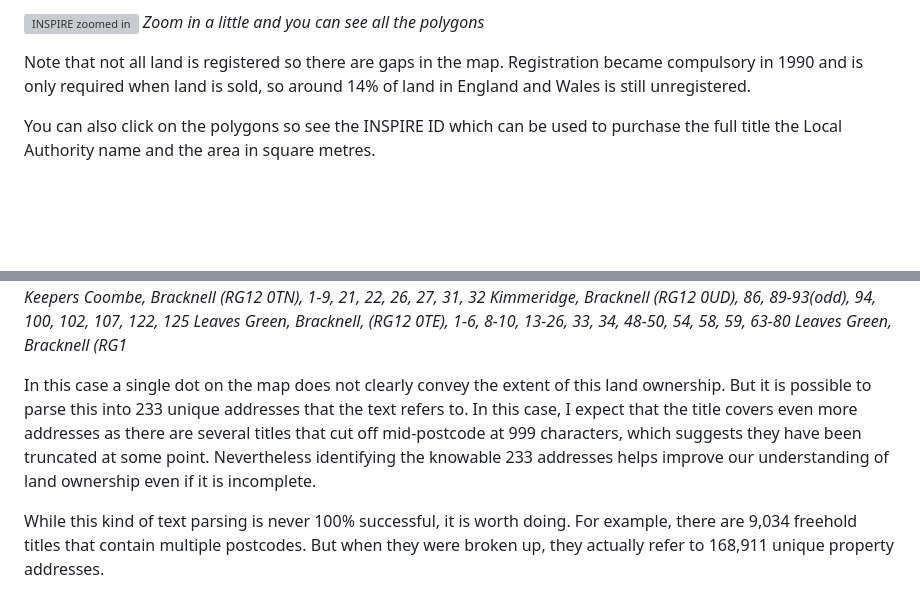
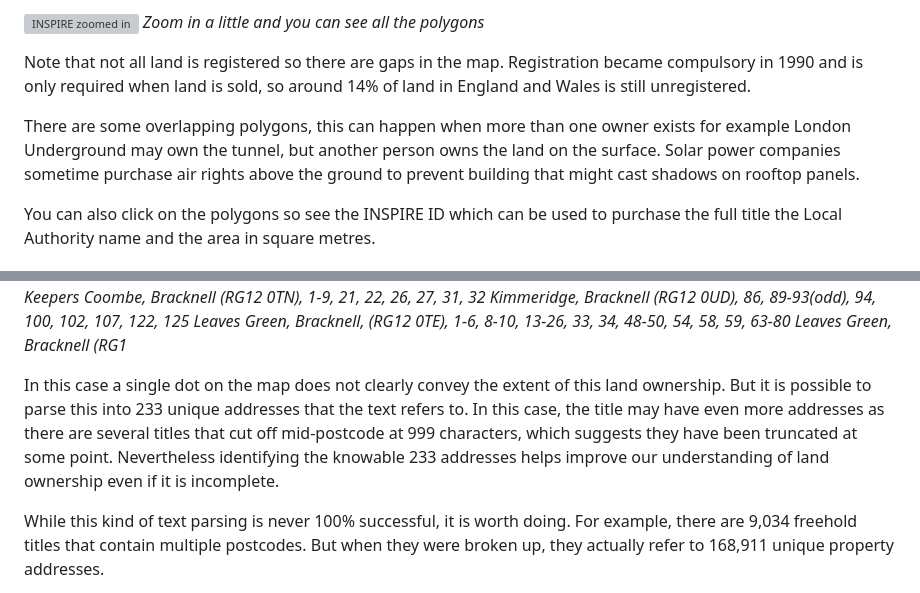
Before and after one commit to PlaceBasedCarbonCalculator/PlaceBasedCarbonCalculator.github.io, a Markdown page: manual/index.md, 2 parts joined by grey strips. GitHub-like rendering; blank space fills up the shorter version; grey boxes are pictures that could not be loaded.

Commit message:
manual update

```diff
--- a/manual/index.md
+++ b/manual/index.md
@@ -497,6 +497,8 @@ Due to the large side of the dataset it is not possible to show every land title
 
 Note that not all land is registered so there are gaps in the map. Registration became compulsory in 1990 and is only required when land is sold, so around 14% of land in England and Wales is still unregistered.
 
+There are some overlapping polygons, this can happen when more than one owner exists for example London Underground may own the tunnel, but another person owns the land on the surface. Solar power companies sometime purchase air rights above the ground to prevent building that might cast shadows on rooftop panels.
+
 You can also click on the polygons so see the INSPIRE ID which can be used to purchase the full title the Local Authority name and the area in square metres.
 <!-- /#landownership-inspire -->
 
@@ -520,7 +522,7 @@ But consider another example:
 *1-4 Crown Row, Bracknell (RG12 0TH), 3, 14, 17, 18, 21, 26, 29, 31, 45, 49, 50, 55-70, 74, 75, 77-81, 84, 85, 91-95, 101, 103, 104, 106, 110, 111 Dalcross, Bracknell (RG12 0UJ), 71-73, 76, 82, 83, 86, 87 Dalcross, Bracknell (RG12 0UL), 1, 6, 9, 11 Fencote, Bracknell (RG12 0TD), 6, 8, 9, 12, 19, 22, 25, 47, 50 Garswood, Bracknell (RG12 0TY), 52, 60, 61, 65, 67, 80 Garswood, Bracknell (RG12 0TZ), 2, 10, 14, 16, 18, 36, 40, 42-44, 58-60, 72, 76, 79, 80 Helmsdale, Bracknell (RG12 0TA), 12, 13, 15, 45, 64-67, 82, 86, 87, 96, 97-99, 108, 112-115, 118, 126, 129, 138 Helmsdale, Bracknell (RG12 0TB), 1, 6, 11, 15, 23, 24, 28, 32, 33, 42-51, 67, 68, 72, 79, 80 Keepers Coombe, Bracknell (RG12 0TW, 10, 12-14, 21, 22, 25-27, 29-31, 34-36, 41 Keepers Coombe, Bracknell (RG12 0TN), 1-9, 21, 22, 26, 27, 31, 32 Kimmeridge, Bracknell (RG12 0UD), 86, 89-93(odd), 94, 100, 102, 107, 122, 125 Leaves Green, Bracknell, (RG12 0TE), 1-6, 8-10, 13-26, 33, 34, 48-50, 54, 58, 59, 63-80 Leaves Green, Bracknell (RG1*
 
 
-In this case a single dot on the map does not clearly convey the extent of this land ownership. But it is possible to parse this into 233 unique addresses that the text refers to. In this case, I expect that the title covers even more addresses as there are several titles that cut off mid-postcode at 999 characters, which suggests they have been truncated at some point. Nevertheless identifying the knowable 233 addresses helps improve our understanding of land ownership even if it is incomplete.
+In this case a single dot on the map does not clearly convey the extent of this land ownership. But it is possible to parse this into 233 unique addresses that the text refers to. In this case, the title may have even more addresses as there are several titles that cut off mid-postcode at 999 characters, which suggests they have been truncated at some point. Nevertheless identifying the knowable 233 addresses helps improve our understanding of land ownership even if it is incomplete.
 
 While this kind of text parsing is never 100% successful, it is worth doing. For example, there are 9,034 freehold titles that contain multiple postcodes. But when they were broken up, they actually refer to 168,911 unique property addresses.
 
```
Also changed, not shown: other parts of manual/index.md (+2 -2 lines).
